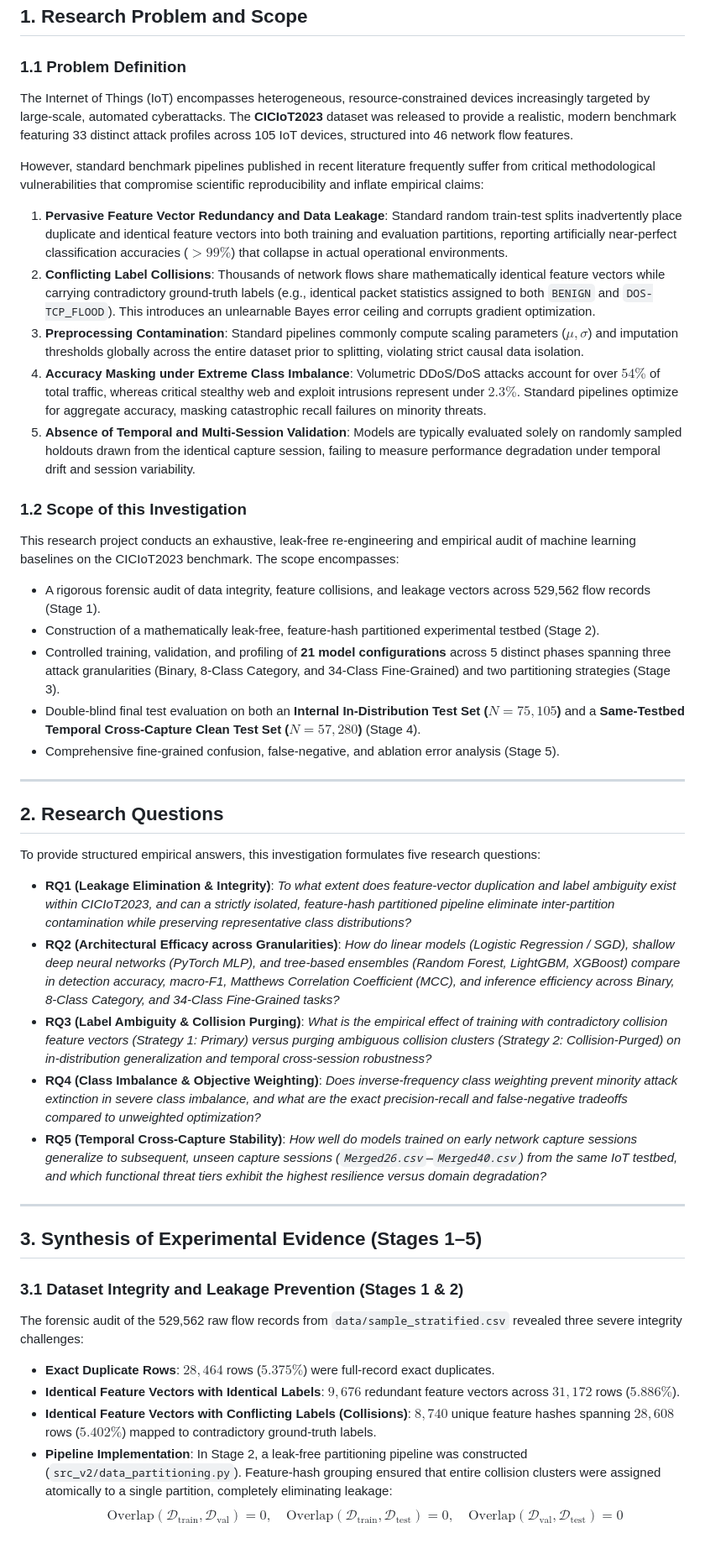
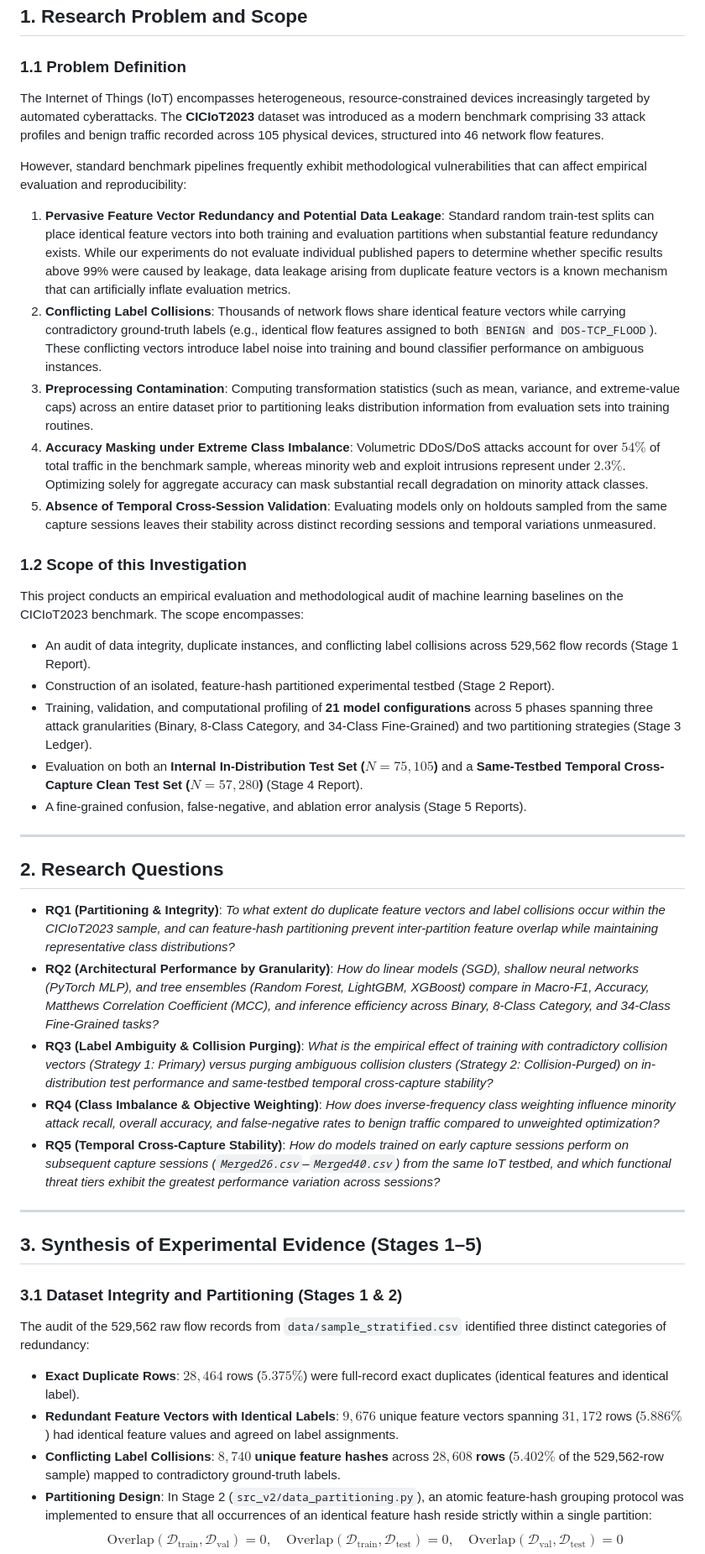
Before and after one commit to priyajitbiswal/Capstone-IoT-Network-Attack-Detection-and-Classification, a Markdown page: results_v2/STAGE_6_RESEARCH_SYNTHESIS.md, the part around one of its changes. Shown at 84% size. GitHub-like rendering.

```diff
--- a/results_v2/STAGE_6_RESEARCH_SYNTHESIS.md
+++ b/results_v2/STAGE_6_RESEARCH_SYNTHESIS.md
@@ -9,43 +9,41 @@
 ## 1. Research Problem and Scope
 
 ### 1.1 Problem Definition
-The Internet of Things (IoT) encompasses heterogeneous, resource-constrained devices increasingly targeted by large-scale, automated cyberattacks. The **CICIoT2023** dataset was released to provide a realistic, modern benchmark featuring 33 distinct attack profiles across 105 IoT devices, structured into 46 network flow features.
+The Internet of Things (IoT) encompasses heterogeneous, resource-constrained devices increasingly targeted by automated cyberattacks. The **CICIoT2023** dataset was introduced as a modern benchmark comprising 33 attack profiles and benign traffic recorded across 105 physical devices, structured into 46 network flow features.
 
-However, standard benchmark pipelines published in recent literature frequently suffer from critical methodological vulnerabilities that compromise scientific reproducibility and inflate empirical claims:
-1. **Pervasive Feature Vector Redundancy and Data Leakage**: Standard random train-test splits inadvertently place duplicate and identical feature vectors into both training and evaluation partitions, reporting artificially near-perfect classification accuracies ($>99\%$) that collapse in actual operational environments.
-2. **Conflicting Label Collisions**: Thousands of network flows share mathematically identical feature vectors while carrying contradictory ground-truth labels (e.g., identical packet statistics assigned to both `BENIGN` and `DOS-TCP_FLOOD`). This introduces an unlearnable Bayes error ceiling and corrupts gradient optimization.
-3. **Preprocessing Contamination**: Standard pipelines commonly compute scaling parameters ($\mu, \sigma$) and imputation thresholds globally across the entire dataset prior to splitting, violating strict causal data isolation.
-4. **Accuracy Masking under Extreme Class Imbalance**: Volumetric DDoS/DoS attacks account for over $54\%$ of total traffic, whereas critical stealthy web and exploit intrusions represent under $2.3\%$. Standard pipelines optimize for aggregate accuracy, masking catastrophic recall failures on minority threats.
-5. **Absence of Temporal and Multi-Session Validation**: Models are typically evaluated solely on randomly sampled holdouts drawn from the identical capture session, failing to measure performance degradation under temporal drift and session variability.
+However, standard benchmark pipelines frequently exhibit methodological vulnerabilities that can affect empirical evaluation and reproducibility:
+1. **Pervasive Feature Vector Redundancy and Potential Data Leakage**: Standard random train-test splits can place identical feature vectors into both training and evaluation partitions when substantial feature redundancy exists. While our experiments do not evaluate individual published papers to determine whether specific results above 99% were caused by leakage, data leakage arising from duplicate feature vectors is a known mechanism that can artificially inflate evaluation metrics.
+2. **Conflicting Label Collisions**: Thousands of network flows share identical feature vectors while carrying contradictory ground-truth labels (e.g., identical flow features assigned to both `BENIGN` and `DOS-TCP_FLOOD`). These conflicting vectors introduce label noise into training and bound classifier performance on ambiguous instances.
+3. **Preprocessing Contamination**: Computing transformation statistics (such as mean, variance, and extreme-value caps) across an entire dataset prior to partitioning leaks distribution information from evaluation sets into training routines.
+4. **Accuracy Masking under Extreme Class Imbalance**: Volumetric DDoS/DoS attacks account for over $54\%$ of total traffic in the benchmark sample, whereas minority web and exploit intrusions represent under $2.3\%$. Optimizing solely for aggregate accuracy can mask substantial recall degradation on minority attack classes.
+5. **Absence of Temporal Cross-Session Validation**: Evaluating models only on holdouts sampled from the same capture sessions leaves their stability across distinct recording sessions and temporal variations unmeasured.
 
 ### 1.2 Scope of this Investigation
-This research project conducts an exhaustive, leak-free re-engineering and empirical audit of machine learning baselines on the CICIoT2023 benchmark. The scope encompasses:
-- A rigorous forensic audit of data integrity, feature collisions, and leakage vectors across 529,562 flow records (Stage 1).
-- Construction of a mathematically leak-free, feature-hash partitioned experimental testbed (Stage 2).
-- Controlled training, validation, and profiling of **21 model configurations** across 5 distinct phases spanning three attack granularities (Binary, 8-Class Category, and 34-Class Fine-Grained) and two partitioning strategies (Stage 3).
-- Double-blind final test evaluation on both an **Internal In-Distribution Test Set ($N = 75,105$)** and a **Same-Testbed Temporal Cross-Capture Clean Test Set ($N = 57,280$)** (Stage 4).
-- Comprehensive fine-grained confusion, false-negative, and ablation error analysis (Stage 5).
+This project conducts an empirical evaluation and methodological audit of machine learning baselines on the CICIoT2023 benchmark. The scope encompasses:
+- An audit of data integrity, duplicate instances, and conflicting label collisions across 529,562 flow records (Stage 1 Report).
+- Construction of an isolated, feature-hash partitioned experimental testbed (Stage 2 Report).
+- Training, validation, and computational profiling of **21 model configurations** across 5 phases spanning three attack granularities (Binary, 8-Class Category, and 34-Class Fine-Grained) and two partitioning strategies (Stage 3 Ledger).
+- Evaluation on both an **Internal In-Distribution Test Set ($N = 75,105$)** and a **Same-Testbed Temporal Cross-Capture Clean Test Set ($N = 57,280$)** (Stage 4 Report).
+- A fine-grained confusion, false-negative, and ablation error analysis (Stage 5 Reports).
 
 ---
 
 ## 2. Research Questions
 
-To provide structured empirical answers, this investigation formulates five research questions:
-
-- **RQ1 (Leakage Elimination & Integrity)**: *To what extent does feature-vector duplication and label ambiguity exist within CICIoT2023, and can a strictly isolated, feature-hash partitioned pipeline eliminate inter-partition contamination while preserving representative class distributions?*
-- **RQ2 (Architectural Efficacy across Granularities)**: *How do linear models (Logistic Regression / SGD), shallow deep neural networks (PyTorch MLP), and tree-based ensembles (Random Forest, LightGBM, XGBoost) compare in detection accuracy, macro-F1, Matthews Correlation Coefficient (MCC), and inference efficiency across Binary, 8-Class Category, and 34-Class Fine-Grained tasks?*
-- **RQ3 (Label Ambiguity & Collision Purging)**: *What is the empirical effect of training with contradictory collision feature vectors (Strategy 1: Primary) versus purging ambiguous collision clusters (Strategy 2: Collision-Purged) on in-distribution generalization and temporal cross-session robustness?*
-- **RQ4 (Class Imbalance & Objective Weighting)**: *Does inverse-frequency class weighting prevent minority attack extinction in severe class imbalance, and what are the exact precision-recall and false-negative tradeoffs compared to unweighted optimization?*
-- **RQ5 (Temporal Cross-Capture Stability)**: *How well do models trained on early network capture sessions generalize to subsequent, unseen capture sessions (`Merged26.csv`–`Merged40.csv`) from the same IoT testbed, and which functional threat tiers exhibit the highest resilience versus domain degradation?*
+- **RQ1 (Partitioning & Integrity)**: *To what extent do duplicate feature vectors and label collisions occur within the CICIoT2023 sample, and can feature-hash partitioning prevent inter-partition feature overlap while maintaining representative class distributions?*
+- **RQ2 (Architectural Performance by Granularity)**: *How do linear models (SGD), shallow neural networks (PyTorch MLP), and tree ensembles (Random Forest, LightGBM, XGBoost) compare in Macro-F1, Accuracy, Matthews Correlation Coefficient (MCC), and inference efficiency across Binary, 8-Class Category, and 34-Class Fine-Grained tasks?*
+- **RQ3 (Label Ambiguity & Collision Purging)**: *What is the empirical effect of training with contradictory collision vectors (Strategy 1: Primary) versus purging ambiguous collision clusters (Strategy 2: Collision-Purged) on in-distribution test performance and same-testbed temporal cross-capture stability?*
+- **RQ4 (Class Imbalance & Objective Weighting)**: *How does inverse-frequency class weighting influence minority attack recall, overall accuracy, and false-negative rates to benign traffic compared to unweighted optimization?*
+- **RQ5 (Temporal Cross-Capture Stability)**: *How do models trained on early capture sessions perform on subsequent capture sessions (`Merged26.csv`–`Merged40.csv`) from the same IoT testbed, and which functional threat tiers exhibit the greatest performance variation across sessions?*
 
 ---
 
 ## 3. Synthesis of Experimental Evidence (Stages 1–5)
 
-### 3.1 Dataset Integrity and Leakage Prevention (Stages 1 & 2)
-The forensic audit of the 529,562 raw flow records from `data/sample_stratified.csv` revealed three severe integrity challenges:
-- **Exact Duplicate Rows**: $28,464$ rows ($5.375\%$) were full-record exact duplicates.
-- **Identical Feature Vectors with Identical Labels**: $9,676$ redundant feature vectors across $31,172$ rows ($5.886\%$).
-- **Identical Feature Vectors with Conflicting Labels (Collisions)**: $8,740$ unique feature hashes spanning $28,608$ rows ($5.402\%$) mapped to contradictory ground-truth labels.
-- **Pipeline Implementation**: In Stage 2, a leak-free partitioning pipeline was constructed (`src_v2/data_partitioning.py`). Feature-hash grouping ensured that entire collision clusters were assigned atomically to a single partition, completely eliminating leakage:
+### 3.1 Dataset Integrity and Partitioning (Stages 1 & 2)
+The audit of the 529,562 raw flow records from `data/sample_stratified.csv` identified three distinct categories of redundancy:
+- **Exact Duplicate Rows**: $28,464$ rows ($5.375\%$) were full-record exact duplicates (identical features and identical label).
+- **Redundant Feature Vectors with Identical Labels**: $9,676$ unique feature vectors spanning $31,172$ rows ($5.886\%$) had identical feature values and agreed on label assignments.
+- **Conflicting Label Collisions**: **$8,740$ unique feature hashes** across **$28,608$ rows** ($5.402\%$ of the 529,562-row sample) mapped to contradictory ground-truth labels.
+- **Partitioning Design**: In Stage 2 (`src_v2/data_partitioning.py`), an atomic feature-hash grouping protocol was implemented to ensure that all occurrences of an identical feature hash reside strictly within a single partition:
   $$\text{Overlap}(\mathcal{D}_{\text{train}}, \mathcal{D}_{\text{val}}) = 0, \quad \text{Overlap}(\mathcal{D}_{\text{train}}, \mathcal{D}_{\text{test}}) = 0, \quad \text{Overlap}(\mathcal{D}_{\text{val}}, \mathcal{D}_{\text{test}}) = 0$$
```
Also changed, not shown: other parts of results_v2/STAGE_6_RESEARCH_SYNTHESIS.md (+111 -117 lines).
